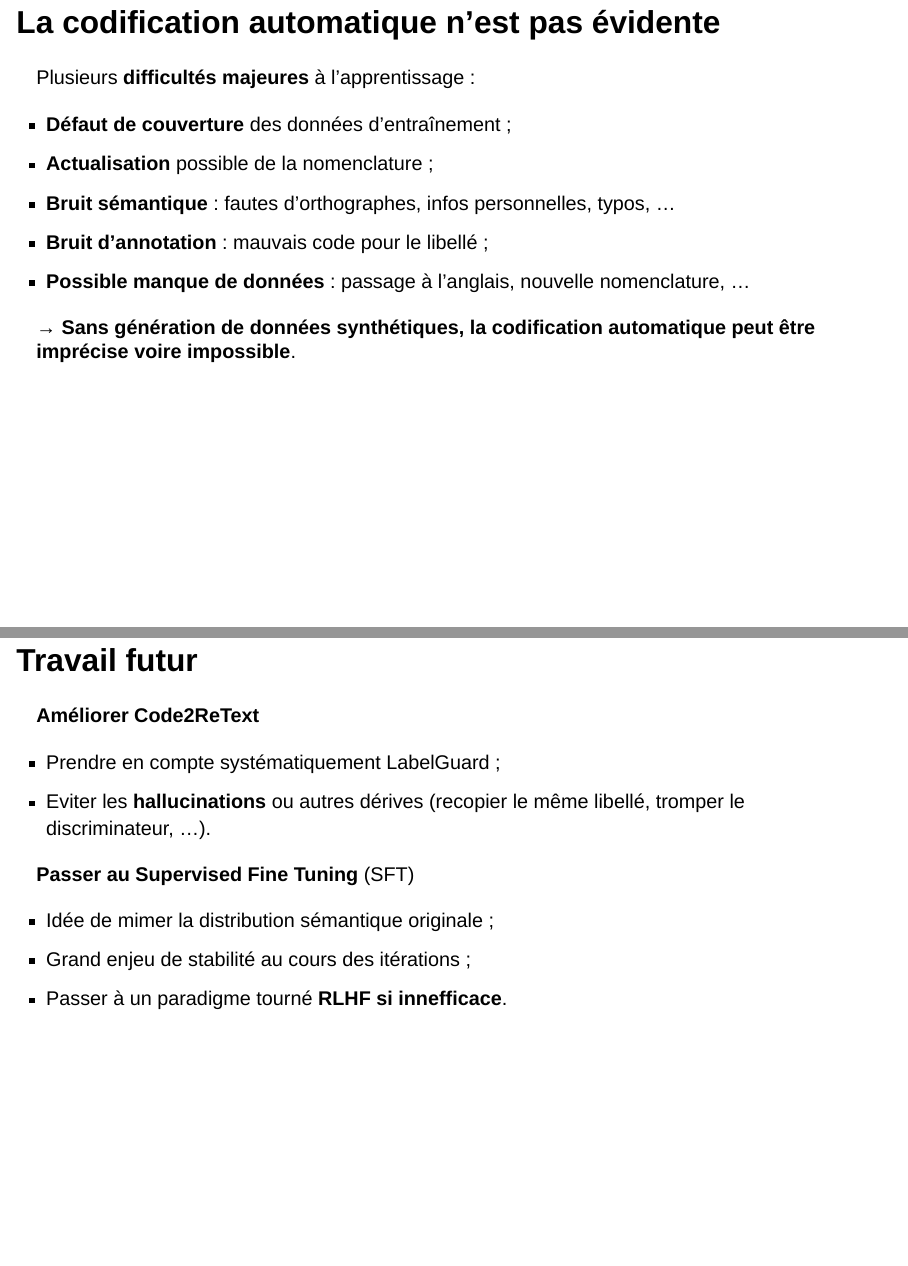
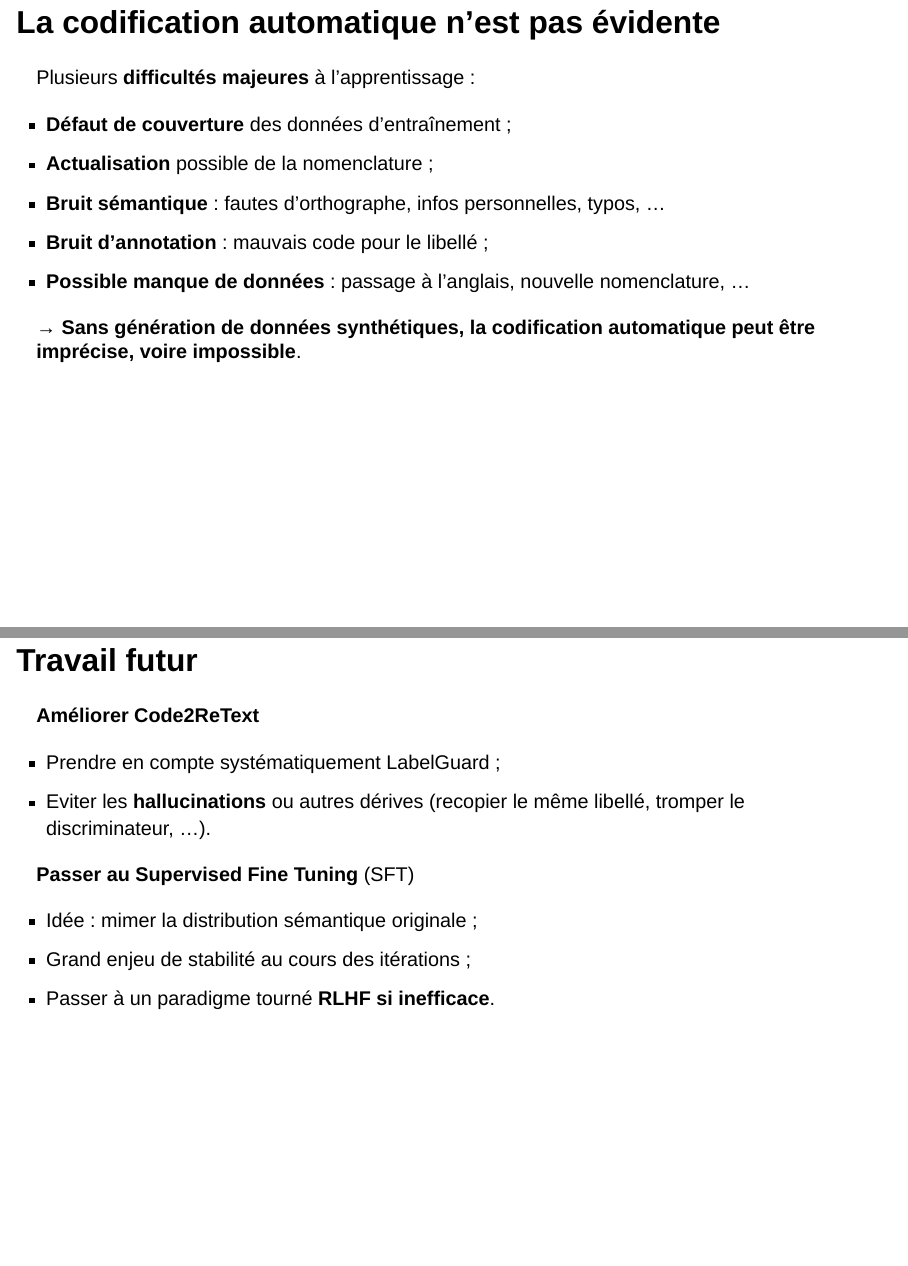
Before and after one commit to mateomorin/Code2Text-presentation, a Quarto document (presentation.qmd): pages 4 and 20 of 23, joined at a grey line. Rendered offline with R 4.5, knitr and Pandoc in place of Quarto, with nearby package versions; drawn as Slidy slides in place of the format the file asks for.

Commit message:
Corrected typos

```diff
--- a/presentation.qmd
+++ b/presentation.qmd
@@ -55,14 +55,14 @@ Plusieurs [**difficultés majeures**]{.orange} à l'apprentissage :
 :::{.incremental}
 * **Défaut de couverture** des données d'entraînement ;
 * **Actualisation** possible de la nomenclature ;
-* **Bruit sémantique** : fautes d'orthographes, infos personnelles, typos, ...
+* **Bruit sémantique** : fautes d'orthographe, infos personnelles, typos, ...
 * **Bruit d'annotation** : mauvais code pour le libellé ;
 * **Possible manque de données** : passage à l'anglais, nouvelle nomenclature, ...
 :::
 
 . . .
 
-→ **Sans génération de données synthétiques,** [**la codification automatique peut être imprécise voire impossible**]{.orange}.
+→ **Sans génération de données synthétiques,** [**la codification automatique peut être imprécise, voire impossible**]{.orange}.
 
 # 2️⃣ La génération de données synthétiques
 
@@ -218,9 +218,9 @@ Ajouter un niveau de profondeur
 **Passer au Supervised Fine Tuning** (SFT)
 
 :::{.incremental}
-* Idée de mimer la distribution sémantique originale ;
+* Idée : mimer la distribution sémantique originale ;
 * Grand enjeu de stabilité au cours des itérations ;
-* Passer à un paradigme tourné **RLHF si innefficace**.
+* Passer à un paradigme tourné **RLHF si inefficace**.
 :::
 
 ## Parvenir à un outil exploitable et performant
```
Also changed, not shown: presentation.qmd (12 more changed lines).
